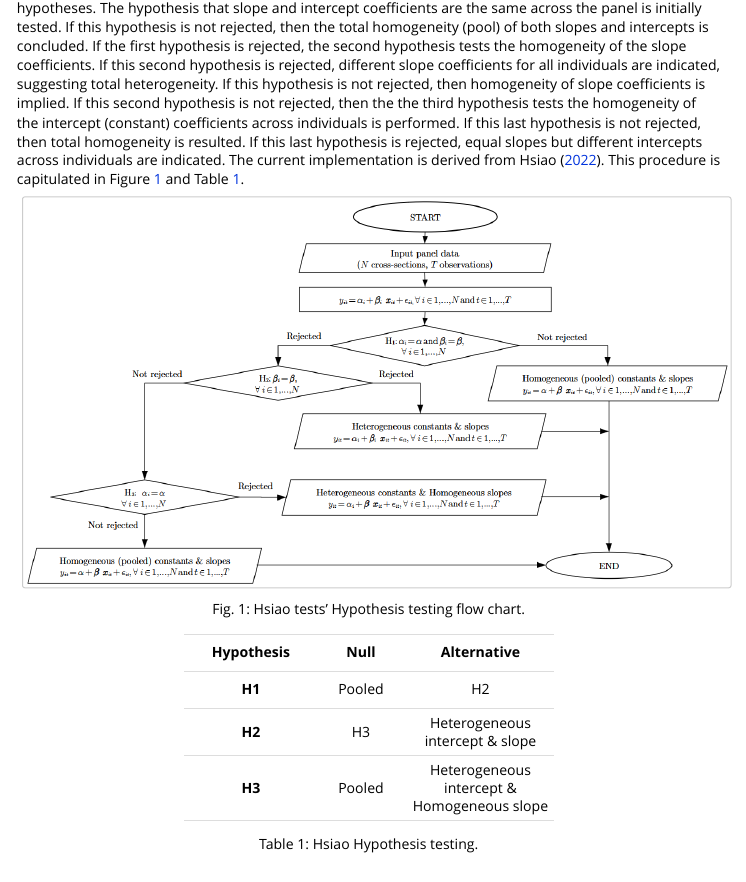
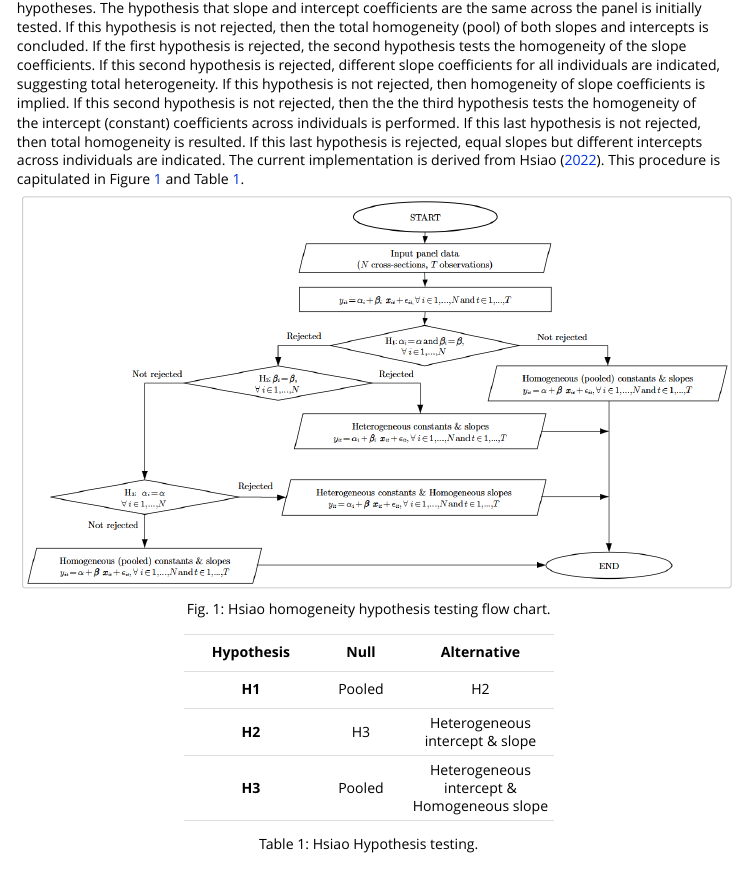
Before and after one commit to cadam00/poobly, an R Markdown document (vignettes/Introduction.Rmd): the page in a window 1100 px wide, from 280 px down. Rendered offline with R 4.5, knitr and Pandoc, with nearby package versions.

Commit message:
Update text

```diff
--- a/vignettes/Introduction.Rmd
+++ b/vignettes/Introduction.Rmd
@@ -46,12 +46,12 @@ individuals are indicated. The current implementation is derived from Hsiao
 
 <p align="center">
     <img src="figure1.png"
-    alt="Fig. 1: Hsiao tests' Hypothesis testing flow chart."
+    alt="Fig. 1: Hsiao homogeneity hypothesis testing flow chart."
     width="100%"/>
 </p>
 <p class="caption" align="center">
 <span id="ref-Figure1"></span>
-Fig. 1: Hsiao tests' Hypothesis testing flow chart.
+Fig. 1: Hsiao homogeneity hypothesis testing flow chart.
 </p>
 
 <table style="width: 368px; vertical-align: middle;
```
Also changed, not shown: README.md.
